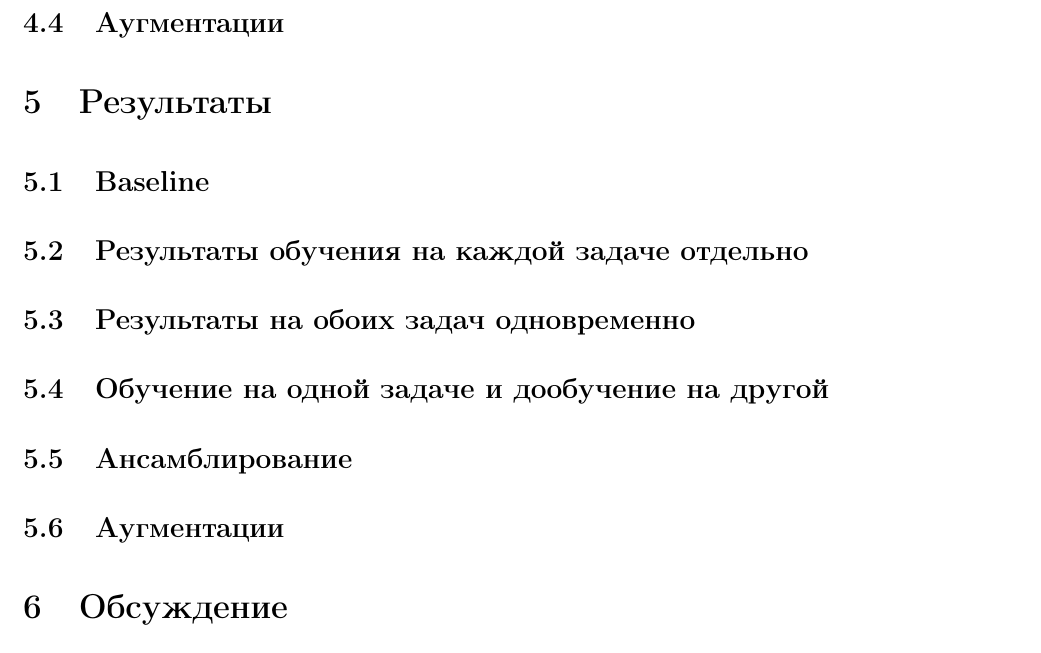
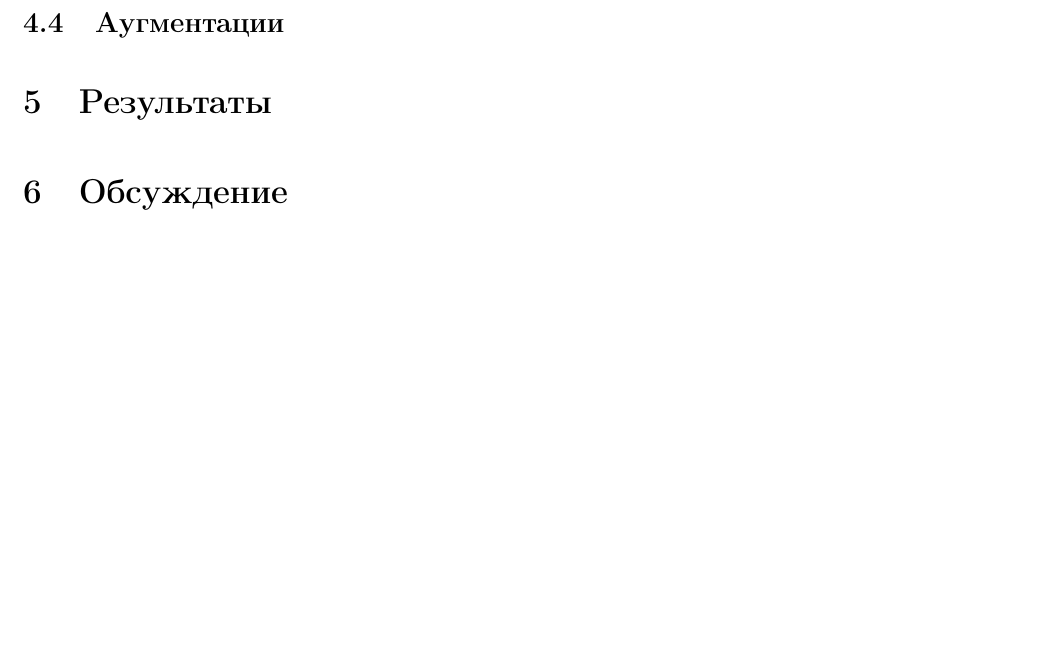
Before and after one commit to dxtvzw/ecal-optimization, a LaTeX document (report/coursework.tex): part of page 11 of 13 before the commit and part of page 9 of 11 after it, cut so that both start at the same text, the shorter picture padded with empty space. Compiled offline with pdfLaTeX.

```diff
--- a/report/coursework.tex
+++ b/report/coursework.tex
@@ -208,17 +208,7 @@
 
 \section{Результаты}
 
-\subsection{Baseline}
 
-\subsection{Результаты обучения на каждой задаче отдельно}
-
-\subsection{Результаты на обоих задач одновременно}
-
-\subsection{Обучение на одной задаче и дообучение на другой}
-
-\subsection{Ансамблирование}
-
-\subsection{Аугментации}
 
 \section{Обсуждение}
 
```
Also changed, not shown: report/coursework.pdf, 1 other file.
